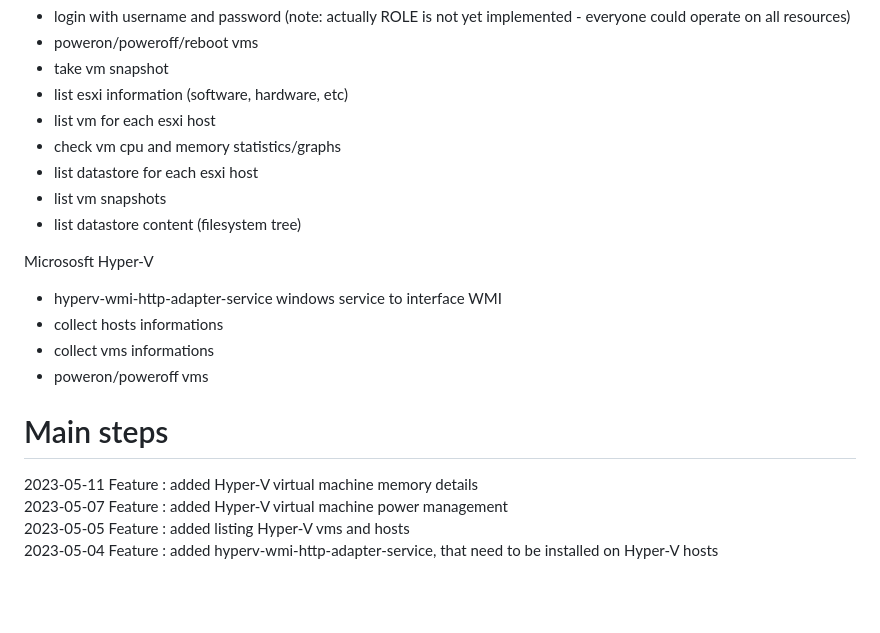
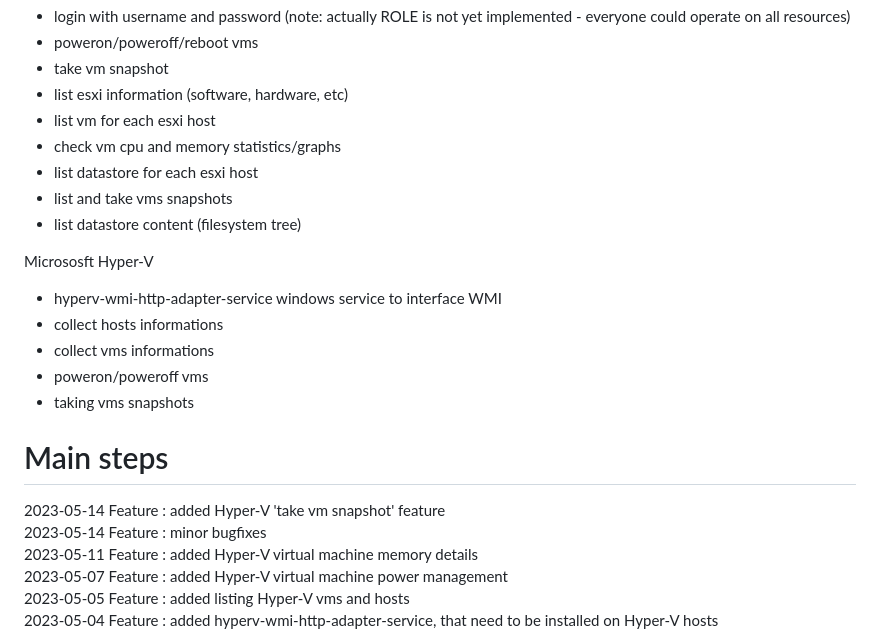
Before and after one commit to gcaglio/gCenter, a Markdown page: README.md, the part around the change. Drawn GitHub-style; blank space fills up the shorter version.

```diff
--- a/README.md
+++ b/README.md
@@ -100,7 +100,7 @@ Vmware ESXI
   - list vm for each esxi host
   - check vm cpu and memory statistics/graphs
   - list datastore for each esxi host
-  - list vm snapshots
+  - list and take vms snapshots
   - list datastore content (filesystem tree)
 
 Micrososft Hyper-V
@@ -108,8 +108,11 @@ Micrososft Hyper-V
   - collect hosts informations
   - collect vms informations
   - poweron/poweroff vms
+  - taking vms snapshots
 
 # Main steps
+2023-05-14 Feature : added Hyper-V 'take vm snapshot' feature<br>
+2023-05-14 Feature : minor bugfixes<br>
 2023-05-11 Feature : added Hyper-V virtual machine memory details<br>
 2023-05-07 Feature : added Hyper-V virtual machine power management<br>
 2023-05-05 Feature : added listing Hyper-V vms and hosts<br>
```
